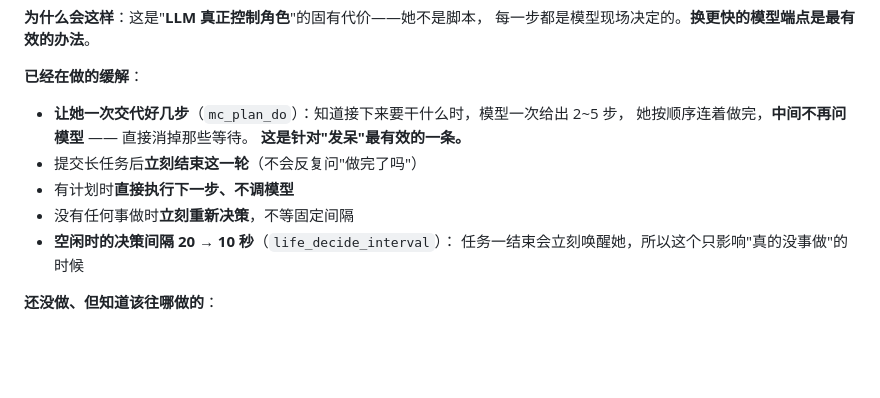
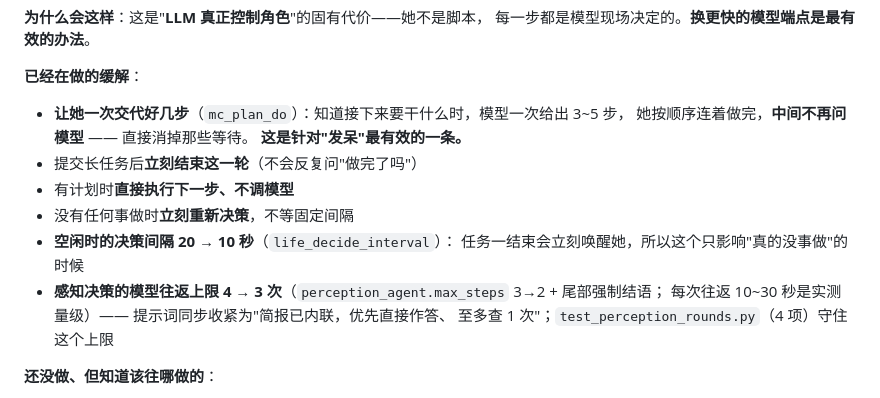
Before and after one commit to iownmmiku/astrbot_plugin_astrcraft, a Markdown page: README.md, the part around the change. GitHub-like rendering; blank space fills up the shorter version.

```diff
--- a/README.md
+++ b/README.md
@@ -196,7 +196,7 @@ docs/                详细文档（能力边界、安装、模块图）
 每一步都是模型现场决定的。**换更快的模型端点是最有效的办法**。
 
 **已经在做的缓解**：
-- **让她一次交代好几步**（`mc_plan_do`）：知道接下来要干什么时，模型一次给出 2~5 步，
+- **让她一次交代好几步**（`mc_plan_do`）：知道接下来要干什么时，模型一次给出 3~5 步，
   她按顺序连着做完，**中间不再问模型** —— 直接消掉那些等待。
   **这是针对"发呆"最有效的一条。**
 - 提交长任务后**立刻结束这一轮**（不会反复问"做完了吗"）
@@ -204,6 +204,9 @@ docs/                详细文档（能力边界、安装、模块图）
 - 没有任何事做时**立刻重新决策**，不等固定间隔
 - **空闲时的决策间隔 20 → 10 秒**（`life_decide_interval`）：
   任务一结束会立刻唤醒她，所以这个只影响"真的没事做"的时候
+- **感知决策的模型往返上限 4 → 3 次**（`perception_agent.max_steps` 3→2 + 尾部强制结语；
+  每次往返 10~30 秒是实测量级）—— 提示词同步收紧为"简报已内联，优先直接作答、
+  至多查 1 次"；`test_perception_rounds.py`（4 项）守住这个上限
 
 **还没做、但知道该往哪做的**：
 - 工具说明太长（13,228 字符）——但它是模型唯一的说明书，**砍了会伤质量**，
```
Also changed, not shown: docs/AUDIT_REALISM.md (added, +65 -0 lines).
